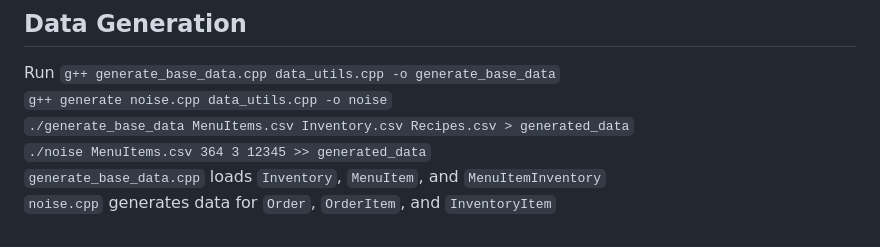
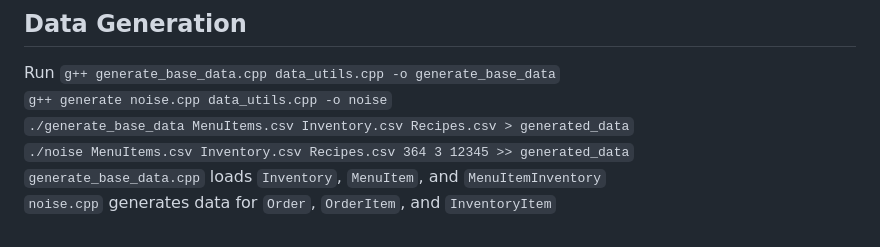
Before and after one commit to CSCE331-Fall2026/team-3-project, a Markdown page: README.md, the part around the change. Drawn GitHub-style.

Commit message:
Updated README with new data generation script commands

```diff
--- a/README.md
+++ b/README.md
@@ -32,6 +32,6 @@ The order is pretty much the symphony of orderItems, where it contains the total
 Run `g++ generate_base_data.cpp data_utils.cpp -o generate_base_data`\
 `g++ generate noise.cpp data_utils.cpp -o noise` \
 `./generate_base_data MenuItems.csv Inventory.csv Recipes.csv > generated_data` \
-`./noise MenuItems.csv 364 3 12345 >> generated_data` \
+`./noise MenuItems.csv Inventory.csv Recipes.csv 364 3 12345 >> generated_data` \
 `generate_base_data.cpp` loads `Inventory`, `MenuItem`, and `MenuItemInventory` \
 `noise.cpp` generates data for `Order`, `OrderItem`, and `InventoryItem`
```
